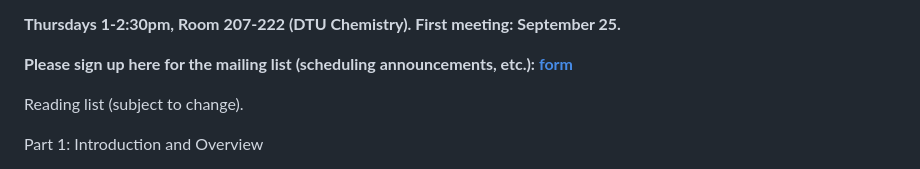
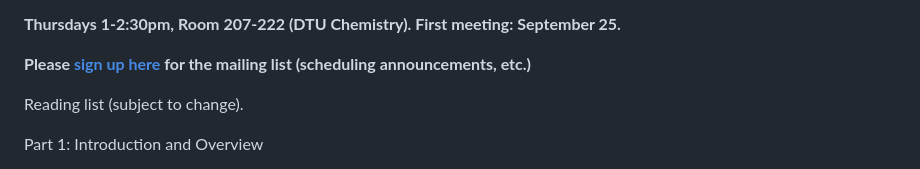
Before and after one commit to EWeinstein/EWeinstein.github.io, a Markdown page: mlmol.md, the part around the change. GitHub-like rendering.

```diff
--- a/mlmol.md
+++ b/mlmol.md
@@ -13,7 +13,7 @@ This semester, we will study the fundamental theory of experimental design. We'l
 
 **Thursdays 1-2:30pm, Room 207-222 (DTU Chemistry). First meeting: September 25.**
 
-**Please sign up here for the mailing list (scheduling announcements, etc.): [form](https://docs.google.com/forms/d/e/1FAIpQLSd8FExycwL2YYhU1ZjuRdjUoFsjAS0ELkdbVQPt7L9CZOxfmg/viewform?usp=header**)**
+**Please [sign up here](https://docs.google.com/forms/d/e/1FAIpQLSd8FExycwL2YYhU1ZjuRdjUoFsjAS0ELkdbVQPt7L9CZOxfmg/viewform?usp=header**) for the mailing list (scheduling announcements, etc.)**
 
 Reading list (subject to change).
 
```
